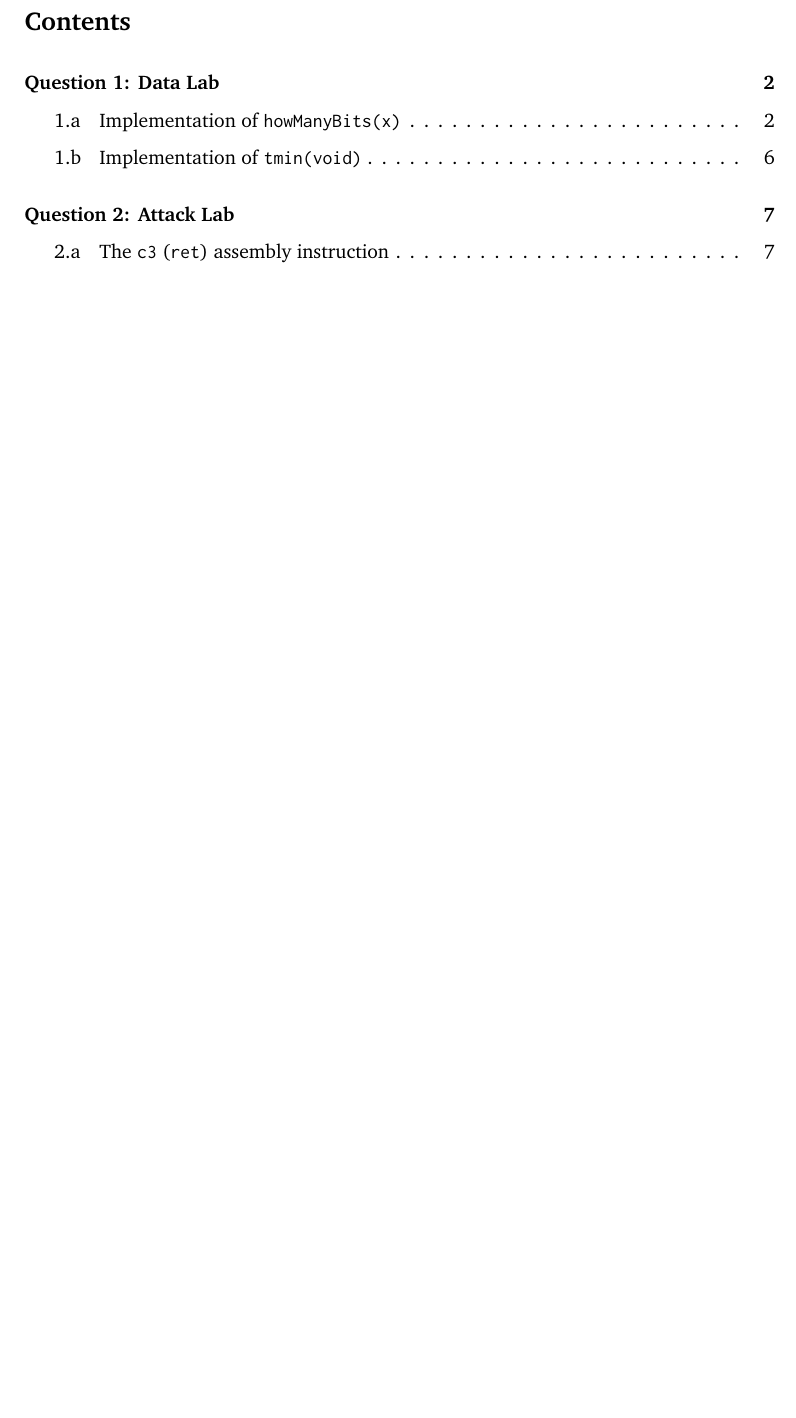
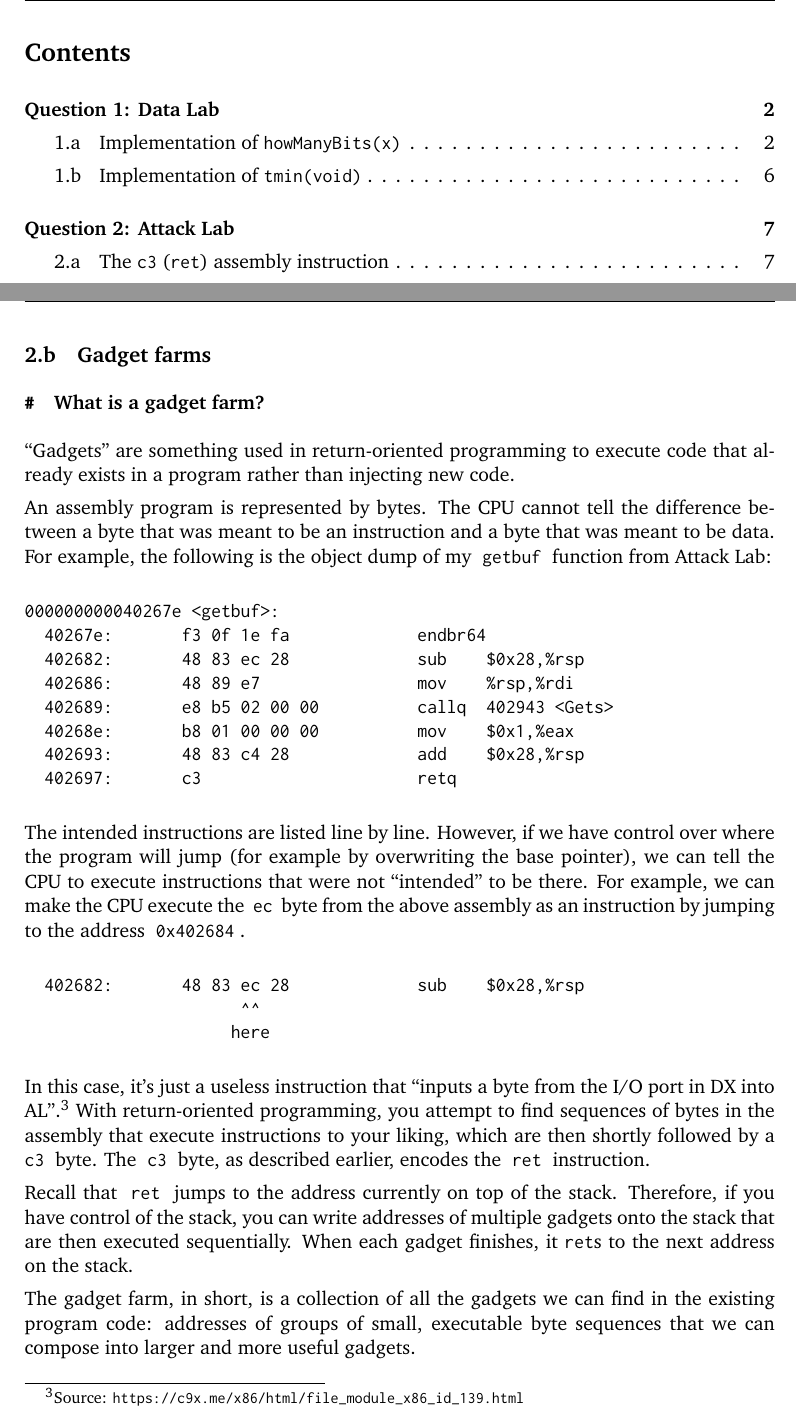
Before and after one commit to adbo-ITU/ITU-Operating-Systems-and-C-exam, a LaTeX document (main.tex, which reads question-2-attacklab-gadgets.tex): part of page 2 of 9 before the commit and two parts of pages 2 and 10 of 10 after it, the two joined at a grey line, cut so that both start at the same text, the shorter picture padded with empty space. Compiled offline with pdfLaTeX.

Commit message:
Add description of gadget farm

```diff
--- a/main.tex
+++ b/main.tex
@@ -28,7 +28,7 @@
 
 % \renewcommand{\baselinestretch}{1.2} % Line spacing
 \setlength{\parindent}{0em} % Paragraph indent
-\setlength{\parskip}{0.75em} % Paragraph vertical spacing
+\setlength{\parskip}{0.5em} % Paragraph vertical spacing
 
 \newcommand{\code}[1]{
   % \tcbox[
@@ -49,8 +49,8 @@
   \pagestyle{fancy}
   \fancyhf{}
   \rhead{Adrian Borup (adbo)}
-  \chead{Dec. 16 2022}
-  \lhead{Operating Systems and C exam}
+  \chead{Operating Systems and C exam}
+  \lhead{Dec. 16 2022}
   \cfoot{\thepage}
   \newpage
 
--- /dev/null
+++ b/question-2-attacklab-gadgets.tex
@@ -0,0 +1,33 @@
+\subsection{Gadget farms}
+
+\subsubsection{What is a gadget farm?}
+
+``Gadgets'' are something used in return-oriented programming to execute code that already exists in a program rather than injecting new code.
+
+An assembly program is represented by bytes. The CPU cannot tell the difference between a byte that was meant to be an instruction and a byte that was meant to be data. For example, the following is the object dump of my \code{getbuf} function from Attack Lab:
+
+\begin{minted}{text}
+000000000040267e <getbuf>:
+  40267e:       f3 0f 1e fa             endbr64
+  402682:       48 83 ec 28             sub    $0x28,%rsp
+  402686:       48 89 e7                mov    %rsp,%rdi
+  402689:       e8 b5 02 00 00          callq  402943 <Gets>
+  40268e:       b8 01 00 00 00          mov    $0x1,%eax
+  402693:       48 83 c4 28             add    $0x28,%rsp
+  402697:       c3                      retq
+\end{minted}
+
+The intended instructions are listed line by line. However, if we have control over where the program will jump (for example by overwriting the base pointer), we can tell the CPU to execute instructions that were not ``intended'' to be there. For example, we can make the CPU execute the \code{ec} byte from the above assembly as an instruction by jumping to the address \code{0x402684}.
+
+\begin{minted}{text}
+  402682:       48 83 ec 28             sub    $0x28,%rsp
+                      ^^
+                     here
+\end{minted}
+
+In this case, it's just a useless instruction that ``inputs a byte from the I/O port in DX into AL''.\footnote{Source: \url{https://c9x.me/x86/html/file_module_x86_id_139.html}} With return-oriented programming, you attempt to find sequences of bytes in the assembly that execute instructions to your liking, which are then shortly followed by a \code{c3} byte. The \code{c3} byte, as described earlier, encodes the \code{ret} instruction.
+
+Recall that \code{ret} jumps to the address currently on top of the stack.
+Therefore, if you have control of the stack, you can write addresses of multiple gadgets onto the stack that are then executed sequentially. When each gadget finishes, it \texttt{ret}s to the next address on the stack.
+
+The gadget farm, in short, is a collection of all the gadgets we can find in the existing program code: addresses of groups of small, executable byte sequences that we can compose into larger and more useful gadgets.
```
Also changed, not shown: main.tex (1 more changed lines).
